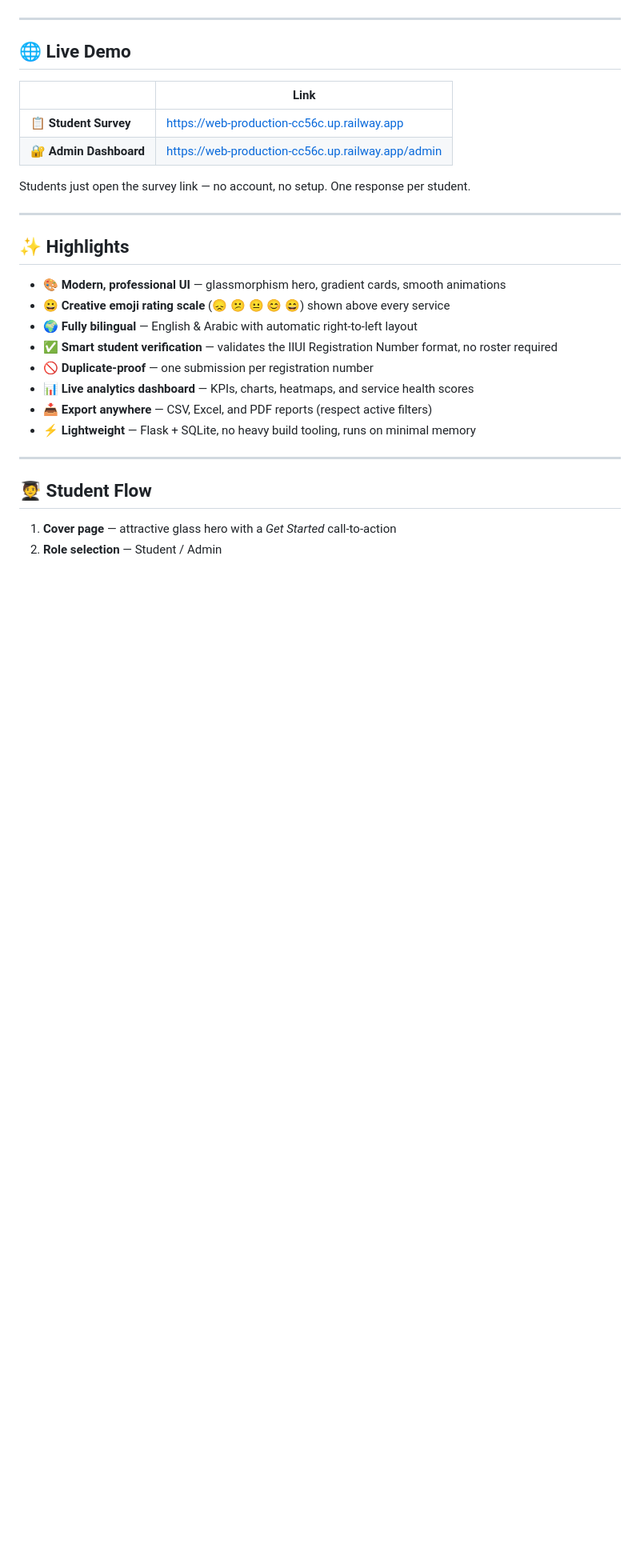
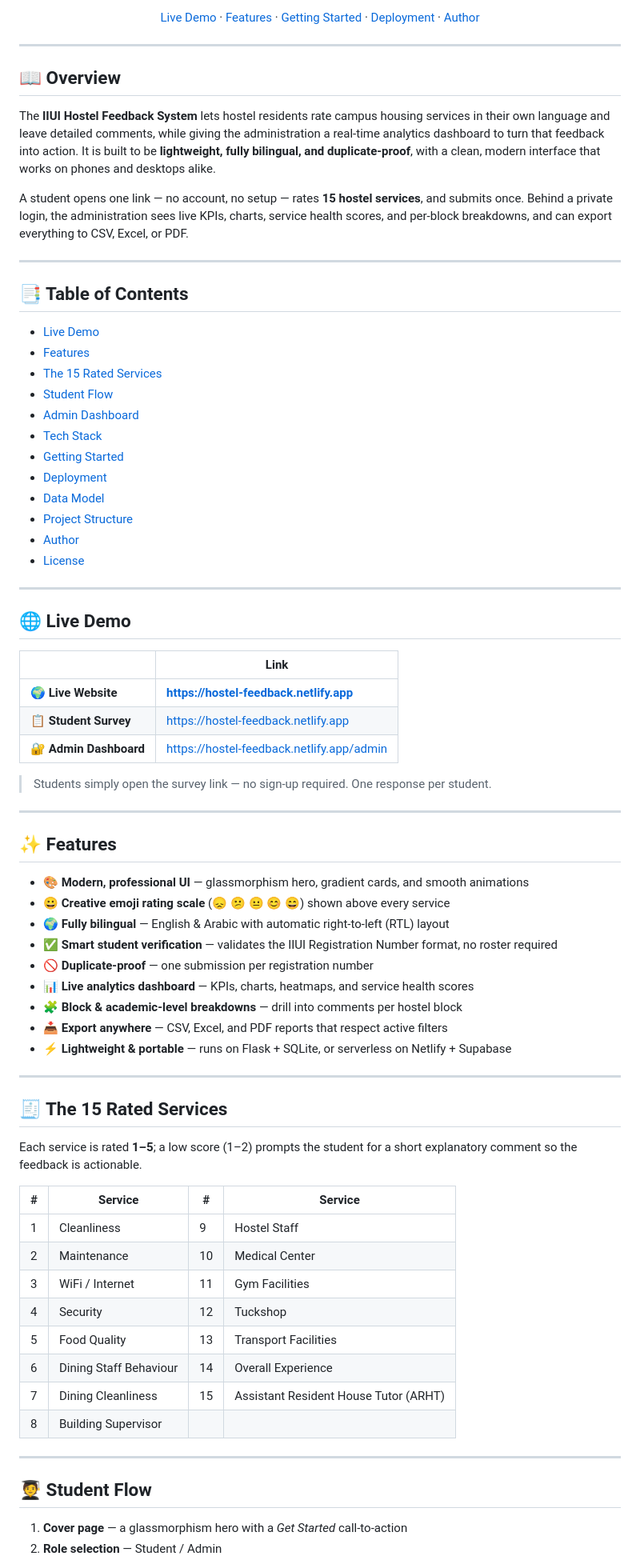
Before and after one commit to roqaya-k7an/Hostel-Feedback, a Markdown page: README.md, the part around one of its changes. Shown at 80% size. GitHub-like rendering; blank space fills up the shorter version.

```diff
--- a/README.md
+++ b/README.md
@@ -12,4 +18,46 @@
 </p>
+
+<p>
+  <a href="#-live-demo">Live Demo</a> ·
+  <a href="#-features">Features</a> ·
+  <a href="#-getting-started">Getting Started</a> ·
+  <a href="#-deployment">Deployment</a> ·
+  <a href="#-author">Author</a>
+</p>
+
+</div>
+
+---
+
+## 📖 Overview
+
+The **IIUI Hostel Feedback System** lets hostel residents rate campus housing
+services in their own language and leave detailed comments, while giving the
+administration a real-time analytics dashboard to turn that feedback into
+action. It is built to be **lightweight, fully bilingual, and duplicate-proof**,
+with a clean, modern interface that works on phones and desktops alike.
+
+A student opens one link — no account, no setup — rates **15 hostel services**,
+and submits once. Behind a private login, the administration sees live KPIs,
+charts, service health scores, and per-block breakdowns, and can export
+everything to CSV, Excel, or PDF.
+
+---
+
+## 📑 Table of Contents
+
+- [Live Demo](#-live-demo)
+- [Features](#-features)
+- [The 15 Rated Services](#-the-15-rated-services)
+- [Student Flow](#-student-flow)
+- [Admin Dashboard](#-admin-dashboard)
+- [Tech Stack](#-tech-stack)
+- [Getting Started](#-getting-started)
+- [Deployment](#-deployment)
+- [Data Model](#-data-model)
+- [Project Structure](#-project-structure)
+- [Author](#-author)
+- [License](#-license)
 
 ---
 
@@ -17,27 +65,47 @@
 
 | | Link |
 |---|---|
-| 📋 **Student Survey** | https://web-production-cc56c.up.railway.app |
-| 🔐 **Admin Dashboard** | https://web-production-cc56c.up.railway.app/admin |
+| 🌍 **Live Website** | **https://hostel-feedback.netlify.app** |
+| 📋 **Student Survey** | https://hostel-feedback.netlify.app |
+| 🔐 **Admin Dashboard** | https://hostel-feedback.netlify.app/admin |
 
-Students just open the survey link — no account, no setup. One response per student.
+> Students simply open the survey link — no sign-up required. One response per student.
 
 ---
 
-## ✨ Highlights
+## ✨ Features
 
-- 🎨 **Modern, professional UI** — glassmorphism hero, gradient cards, smooth animations
+- 🎨 **Modern, professional UI** — glassmorphism hero, gradient cards, and smooth animations
 - 😀 **Creative emoji rating scale** (😞 😕 😐 😊 😄) shown above every service
-- 🌍 **Fully bilingual** — English & Arabic with automatic right-to-left layout
+- 🌍 **Fully bilingual** — English & Arabic with automatic right-to-left (RTL) layout
 - ✅ **Smart student verification** — validates the IIUI Registration Number format, no roster required
 - 🚫 **Duplicate-proof** — one submission per registration number
 - 📊 **Live analytics dashboard** — KPIs, charts, heatmaps, and service health scores
-- 📥 **Export anywhere** — CSV, Excel, and PDF reports (respect active filters)
-- ⚡ **Lightweight** — Flask + SQLite, no heavy build tooling, runs on minimal memory
+- 🧩 **Block & academic-level breakdowns** — drill into comments per hostel block
+- 📥 **Export anywhere** — CSV, Excel, and PDF reports that respect active filters
+- ⚡ **Lightweight & portable** — runs on Flask + SQLite, or serverless on Netlify + Supabase
+
+---
+
+## 🧾 The 15 Rated Services
+
+Each service is rated **1–5**; a low score (1–2) prompts the student for a short
+explanatory comment so the feedback is actionable.
+
+| # | Service | # | Service |
+|---|---------|---|---------|
+| 1 | Cleanliness | 9 | Hostel Staff |
+| 2 | Maintenance | 10 | Medical Center |
+| 3 | WiFi / Internet | 11 | Gym Facilities |
+| 4 | Security | 12 | Tuckshop |
+| 5 | Food Quality | 13 | Transport Facilities |
+| 6 | Dining Staff Behaviour | 14 | Overall Experience |
+| 7 | Dining Cleanliness | 15 | Assistant Resident House Tutor (ARHT) |
+| 8 | Building Supervisor | | |
 
 ---
 
 ## 🧑‍🎓 Student Flow
 
-1. **Cover page** — attractive glass hero with a *Get Started* call-to-action
+1. **Cover page** — a glassmorphism hero with a *Get Started* call-to-action
 2. **Role selection** — Student / Admin
```
Also changed, not shown: other parts of README.md (+90 -84 lines).
